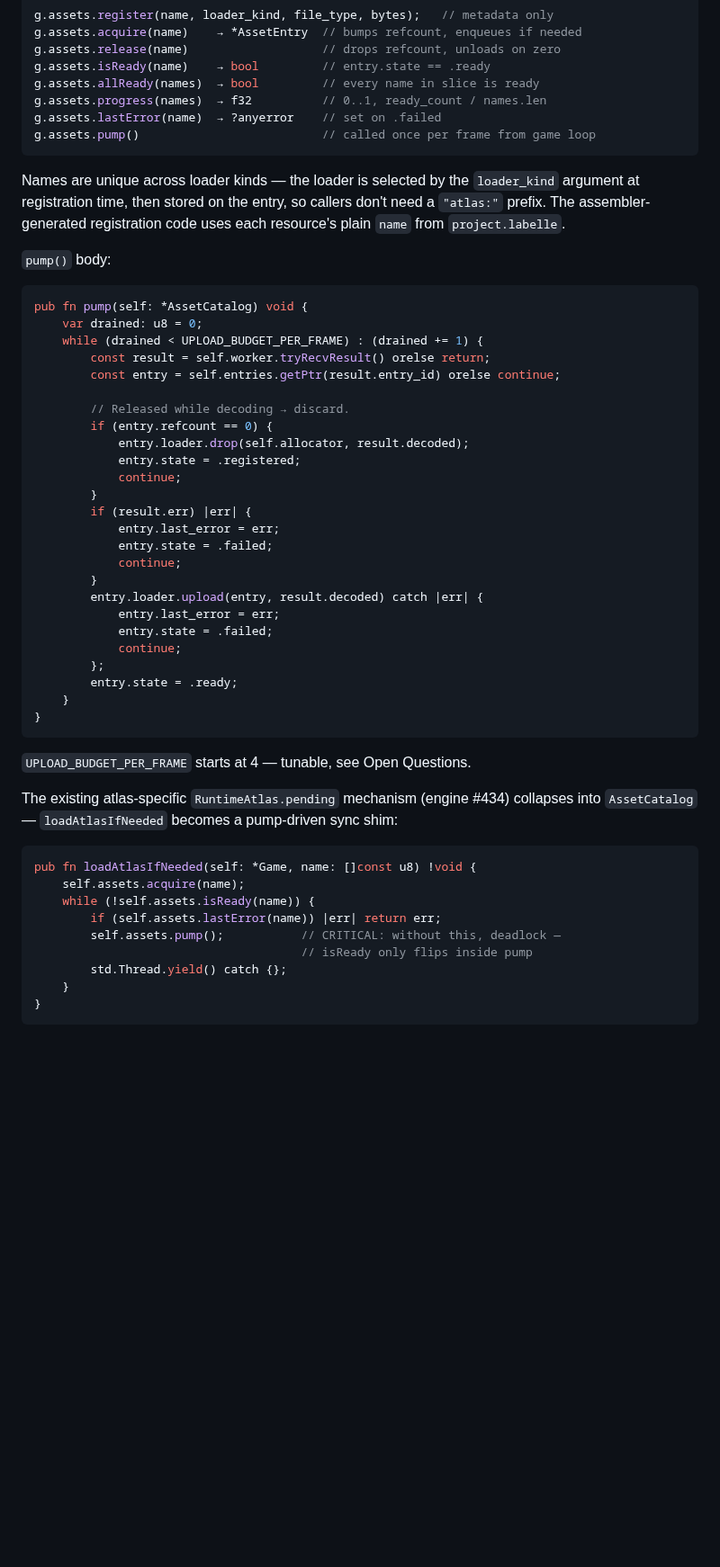
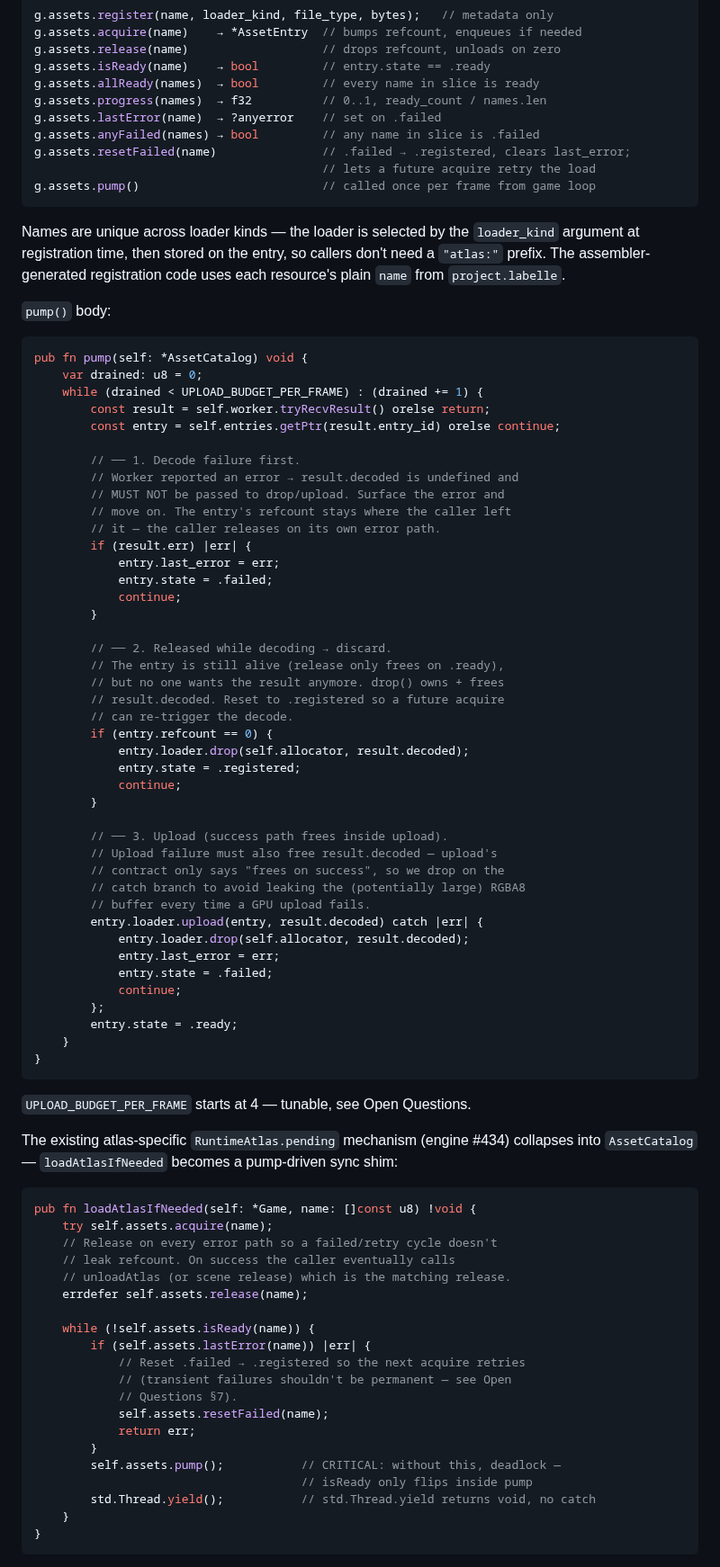
Before and after one commit to labelle-toolkit/labelle-engine, a Markdown page: RFC-ASSET-STREAMING.md, the part around one of its changes. Shown at 90% size. GitHub-like rendering; blank space fills up the shorter version.

````diff
--- a/RFC-ASSET-STREAMING.md
+++ b/RFC-ASSET-STREAMING.md
@@ -155,6 +155,9 @@ g.assets.isReady(name)    → bool         // entry.state == .ready
 g.assets.allReady(names)  → bool         // every name in slice is ready
 g.assets.progress(names)  → f32          // 0..1, ready_count / names.len
 g.assets.lastError(name)  → ?anyerror    // set on .failed
+g.assets.anyFailed(names) → bool         // any name in slice is .failed
+g.assets.resetFailed(name)               // .failed → .registered, clears last_error;
+                                         // lets a future acquire retry the load
 g.assets.pump()                          // called once per frame from game loop
 ```
 
@@ -169,18 +172,35 @@ pub fn pump(self: *AssetCatalog) void {
         const result = self.worker.tryRecvResult() orelse return;
         const entry = self.entries.getPtr(result.entry_id) orelse continue;
 
-        // Released while decoding → discard.
+        // ── 1. Decode failure first.
+        // Worker reported an error → result.decoded is undefined and
+        // MUST NOT be passed to drop/upload. Surface the error and
+        // move on. The entry's refcount stays where the caller left
+        // it — the caller releases on its own error path.
+        if (result.err) |err| {
+            entry.last_error = err;
+            entry.state = .failed;
+            continue;
+        }
+
+        // ── 2. Released while decoding → discard.
+        // The entry is still alive (release only frees on .ready),
+        // but no one wants the result anymore. drop() owns + frees
+        // result.decoded. Reset to .registered so a future acquire
+        // can re-trigger the decode.
         if (entry.refcount == 0) {
             entry.loader.drop(self.allocator, result.decoded);
             entry.state = .registered;
             continue;
         }
-        if (result.err) |err| {
-            entry.last_error = err;
-            entry.state = .failed;
-            continue;
-        }
+
+        // ── 3. Upload (success path frees inside upload).
+        // Upload failure must also free result.decoded — upload's
+        // contract only says "frees on success", so we drop on the
+        // catch branch to avoid leaking the (potentially large) RGBA8
+        // buffer every time a GPU upload fails.
         entry.loader.upload(entry, result.decoded) catch |err| {
+            entry.loader.drop(self.allocator, result.decoded);
             entry.last_error = err;
             entry.state = .failed;
             continue;
@@ -196,12 +216,23 @@ The existing atlas-specific `RuntimeAtlas.pending` mechanism (engine #434) colla
 
 ```zig
 pub fn loadAtlasIfNeeded(self: *Game, name: []const u8) !void {
-    self.assets.acquire(name);
+    try self.assets.acquire(name);
+    // Release on every error path so a failed/retry cycle doesn't
+    // leak refcount. On success the caller eventually calls
+    // unloadAtlas (or scene release) which is the matching release.
+    errdefer self.assets.release(name);
+
     while (!self.assets.isReady(name)) {
-        if (self.assets.lastError(name)) |err| return err;
+        if (self.assets.lastError(name)) |err| {
+            // Reset .failed → .registered so the next acquire retries
+            // (transient failures shouldn't be permanent — see Open
+            // Questions §7).
+            self.assets.resetFailed(name);
+            return err;
+        }
         self.assets.pump();           // CRITICAL: without this, deadlock —
                                       // isReady only flips inside pump
-        std.Thread.yield() catch {};
+        std.Thread.yield();           // std.Thread.yield returns void, no catch
     }
 }
 ```
````
Also changed, not shown: other parts of RFC-ASSET-STREAMING.md (+37 -14 lines).
